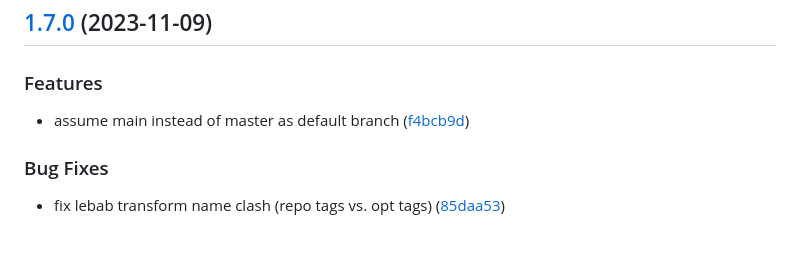
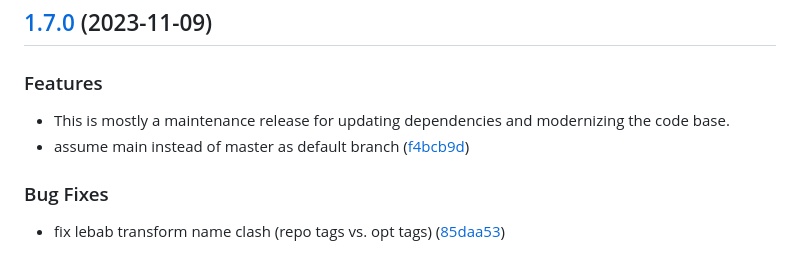
Before and after one commit to basti1302/repoman, a Markdown page: CHANGELOG.md, the part around the change. Drawn GitHub-style.

Commit message:
docs(changelog): add additional note about 1.7.0 do changelog

```diff
--- a/CHANGELOG.md
+++ b/CHANGELOG.md
@@ -7,8 +7,8 @@ All notable changes to this project will be documented in this file. See [standa
 
 ### Features
 
+* This is mostly a maintenance release for updating dependencies and modernizing the code base.
 * assume main instead of master as default branch ([f4bcb9d](https://github.com/mokkapps/changelog-generator-demo/commits/f4bcb9d6495ad9a387c08b4267f6ce0fe2f41606))
-
 
 ### Bug Fixes
 
```
